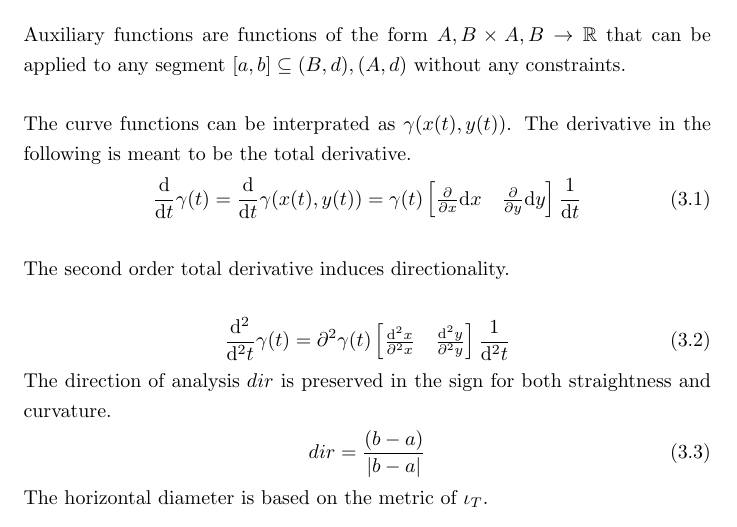
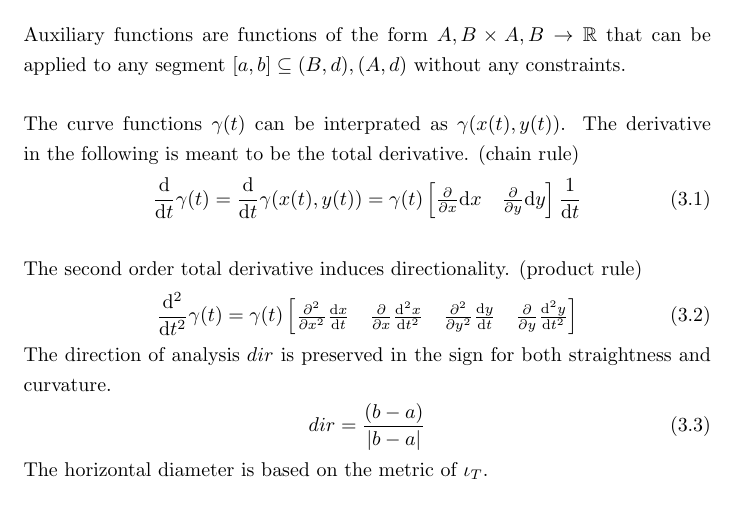
Before and after one commit to specpose/stopeight, a LaTeX thesis (doc/latex/Stopeight_Analyzer.tex): part of page 6 of 17, cut so that both start at the same text. Compiled offline with pdfLaTeX.

Commit message:
FIXED doc latex Stopeight_Analyzer total deriv product rule

```diff
--- a/doc/latex/Stopeight_Analyzer.tex
+++ b/doc/latex/Stopeight_Analyzer.tex
@@ -114,13 +114,13 @@ link: B \rightarrow A, (x,y) \mapsto (x',y'); link^{-1}: A \rightarrow B, (x',y'
 
 \section{Non-Oriented Segments}
 Auxiliary functions are functions of the form $A,B \times A,B \rightarrow \mathbb{R}$ that can be applied to any segment $[a,b] \subseteq (B,d),(A,d)$ without any constraints.\\\\
-The curve functions can be interprated as $\gamma(x(t),y(t))$. The derivative in the following is meant to be the total derivative.
+The curve functions $ \gamma (t)$ can be interprated as $\gamma(x(t),y(t))$. The derivative in the following is meant to be the total derivative. (chain rule)
 \begin{align}
 \frac{\mathrm{d}}{\mathrm{d} t} \gamma (t) = \frac{\mathrm{d}}{\mathrm{d} t} \gamma (x(t),y(t)) = \gamma(t) \begin{bmatrix} \frac{\partial}{\partial x}  \mathrm{d} x & \frac{\partial}{\partial y} \mathrm{d} y \end{bmatrix} \frac{1}{\mathrm{d}t}
 \end{align}\\
-The second order total derivative induces directionality.\\
+The second order total derivative induces directionality. (product rule)
 \begin{align}
-\frac{\mathrm{d}^2}{\mathrm{d}^2t}\gamma(t)=\partial^2 \gamma(t) \begin{bmatrix} \frac{\mathrm{d}^2x}{\partial^2 x} & \frac{\mathrm{d}^2y}{\partial^2 y}\end{bmatrix}\frac{1}{\mathrm{d}^2t}
+\frac{\mathrm{d}^2}{\mathrm{d}t^2}\gamma(t)= \gamma(t) \begin{bmatrix} \frac{\partial^2}{\partial x^2}\frac{\mathrm{d}x}{\mathrm{d}t} & \frac{\partial}{\partial x}\frac{\mathrm{d}^2x}{\mathrm{d}t^2} & \frac{\partial^2}{\partial y^2}\frac{\mathrm{d}y}{\mathrm{d}t} & \frac{\partial}{\partial y}\frac{\mathrm{d}^2y}{\mathrm{d}t^2}\end{bmatrix}
 \end{align}
 The direction of analysis $dir$ is preserved in the sign for both straightness and curvature.
 \begin{align}
```
